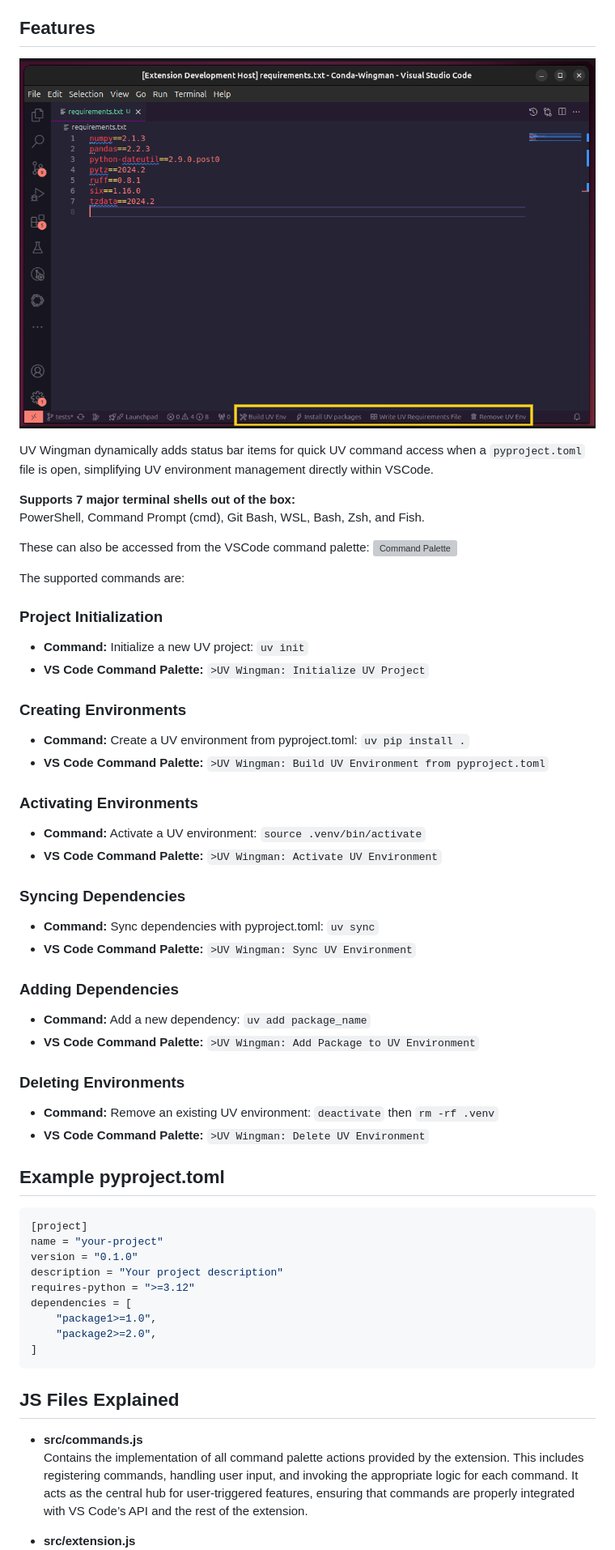
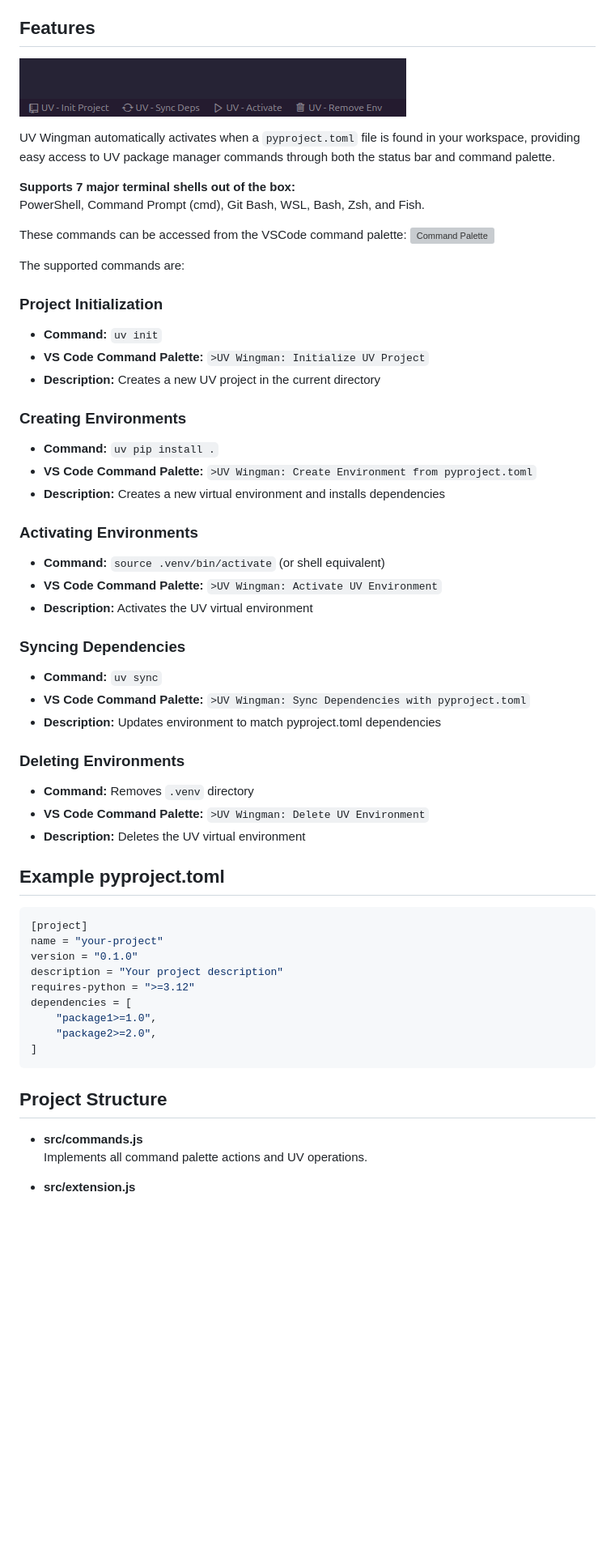
Before and after one commit to DJSaunders1997/UV-Wingman, a Markdown page: README.md, the part around the change printed below. Shown: that part at 81% size. Rendered like a GitHub page; pictures changed too: images/VSCode-Screenshot.png; blank space fills up the shorter version; grey boxes are pictures that could not be loaded.

Commit message:
Enhance UV Wingman functionality: add activate environment command, improve project commands, and update status bar items

````diff
--- a/README.md
+++ b/README.md
@@ -19,39 +19,40 @@ UV Wingman aims to add QoL improvements that help programmers use environments w
 
 ![VSCode Screenshot](images/VSCode-Screenshot.png)
 
-UV Wingman dynamically adds status bar items for quick UV command access when a `pyproject.toml` file is open, simplifying UV environment management directly within VSCode.
+UV Wingman automatically activates when a `pyproject.toml` file is found in your workspace, providing easy access to UV package manager commands through both the status bar and command palette.
 
 **Supports 7 major terminal shells out of the box:**
 PowerShell, Command Prompt (cmd), Git Bash, WSL, Bash, Zsh, and Fish.
 
-These can also be accessed from the VSCode command palette:
+These commands can be accessed from the VSCode command palette:
 ![Command Palette](images/Command-Palette-Screenshot.png)
 
 The supported commands are:
 
 ### Project Initialization
-- **Command:** Initialize a new UV project: `uv init`
+- **Command:** `uv init`
 - **VS Code Command Palette:** `>UV Wingman: Initialize UV Project`
+- **Description:** Creates a new UV project in the current directory
 
 ### Creating Environments
-- **Command:** Create a UV environment from pyproject.toml: `uv pip install .`
-- **VS Code Command Palette:** `>UV Wingman: Build UV Environment from pyproject.toml`
+- **Command:** `uv pip install .`
+- **VS Code Command Palette:** `>UV Wingman: Create Environment from pyproject.toml`
+- **Description:** Creates a new virtual environment and installs dependencies
 
 ### Activating Environments
-- **Command:** Activate a UV environment: `source .venv/bin/activate`
+- **Command:** `source .venv/bin/activate` (or shell equivalent)
 - **VS Code Command Palette:** `>UV Wingman: Activate UV Environment`
+- **Description:** Activates the UV virtual environment
 
 ### Syncing Dependencies
-- **Command:** Sync dependencies with pyproject.toml: `uv sync`
-- **VS Code Command Palette:** `>UV Wingman: Sync UV Environment`
-
-### Adding Dependencies
-- **Command:** Add a new dependency: `uv add package_name`
-- **VS Code Command Palette:** `>UV Wingman: Add Package to UV Environment`
+- **Command:** `uv sync`
+- **VS Code Command Palette:** `>UV Wingman: Sync Dependencies with pyproject.toml`
+- **Description:** Updates environment to match pyproject.toml dependencies
 
 ### Deleting Environments
-- **Command:** Remove an existing UV environment: `deactivate` then `rm -rf .venv`
+- **Command:** Removes `.venv` directory
 - **VS Code Command Palette:** `>UV Wingman: Delete UV Environment`
+- **Description:** Deletes the UV virtual environment
 
 ## Example pyproject.toml
 ```toml
@@ -66,9 +67,9 @@ dependencies = [
 ]
 ```
 
-## JS Files Explained
+## Project Structure
 
 - **src/commands.js**
-  Contains the implementation of all command palette actions provided by the extension. This includes registering commands, handling user input, and invoking the appropriate logic for each command. It acts as the central hub for user-triggered features, ensuring that commands are properly integrated with VS Code’s API and the rest of the extension.
+  Implements all command palette actions and UV operations.
 
 - **src/extension.js**
````
Also changed, not shown: other parts of README.md (+4 -7 lines), 4 other files.
